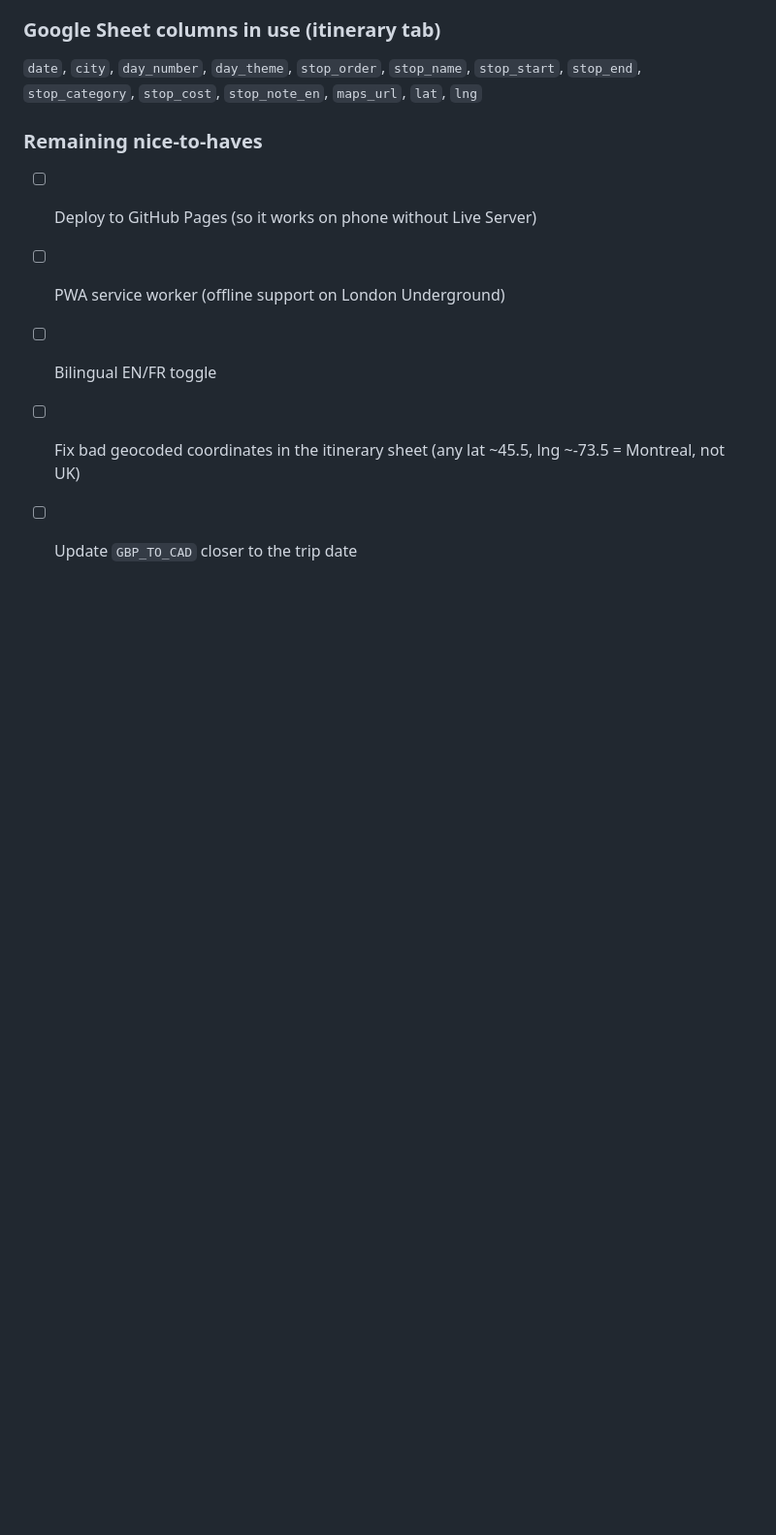
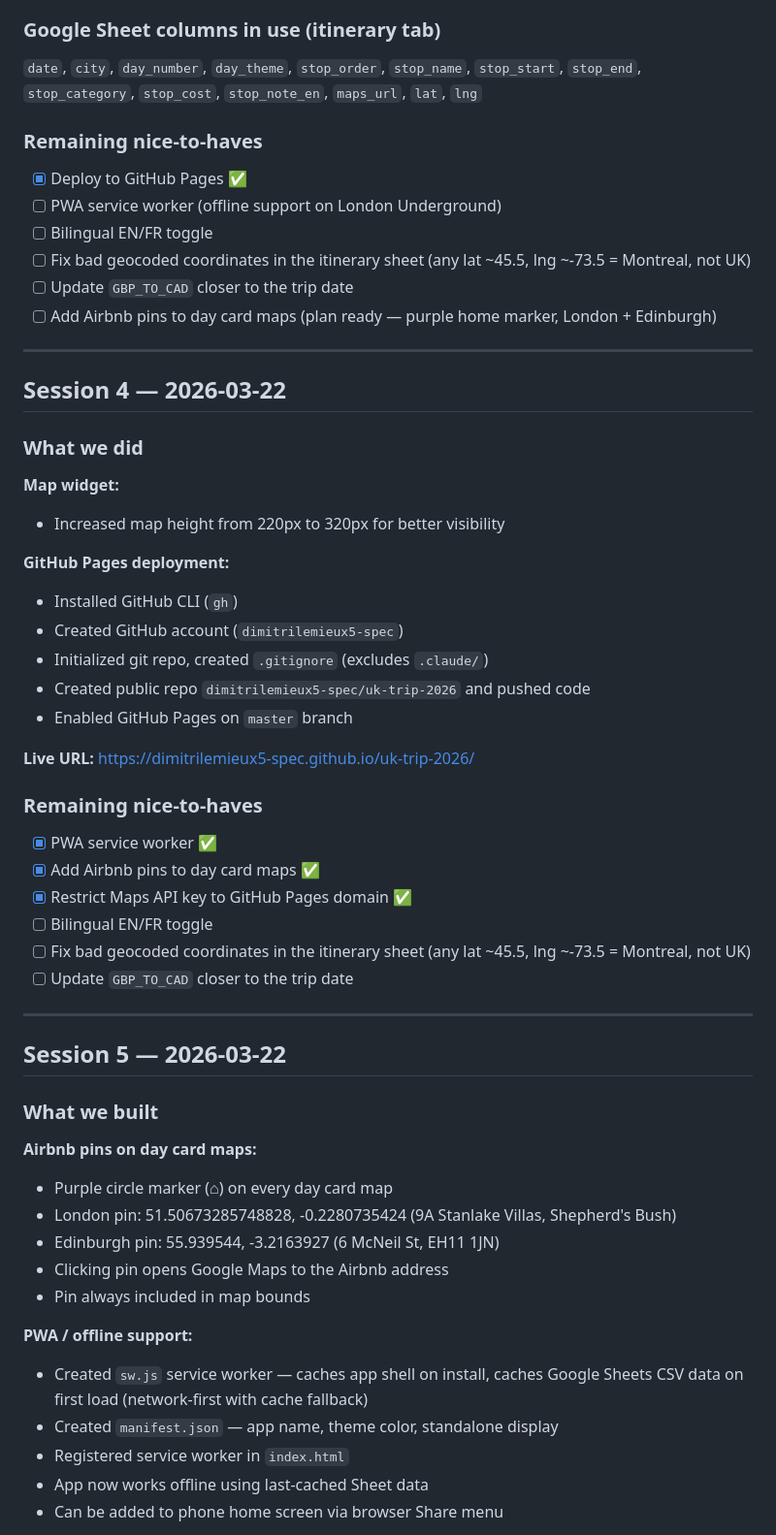
Before and after one commit to dimitrilemieux5-spec/uk-trip-2026, a Markdown page: PROGRESS.md, the part around one of its changes. Shown at 97% size. Rendered like a GitHub page; blank space fills up the shorter version.

Commit message:
Update progress log

```diff
--- a/PROGRESS.md
+++ b/PROGRESS.md
@@ -99,8 +99,56 @@ All 5 planned features are working: Itinerary (17 days + maps), Checklist, Budge
 `date`, `city`, `day_number`, `day_theme`, `stop_order`, `stop_name`, `stop_start`, `stop_end`, `stop_category`, `stop_cost`, `stop_note_en`, `maps_url`, `lat`, `lng`
 
 ### Remaining nice-to-haves
-- [ ] Deploy to GitHub Pages (so it works on phone without Live Server)
+- [x] Deploy to GitHub Pages ✅
 - [ ] PWA service worker (offline support on London Underground)
 - [ ] Bilingual EN/FR toggle
 - [ ] Fix bad geocoded coordinates in the itinerary sheet (any lat ~45.5, lng ~-73.5 = Montreal, not UK)
 - [ ] Update `GBP_TO_CAD` closer to the trip date
+- [ ] Add Airbnb pins to day card maps (plan ready — purple home marker, London + Edinburgh)
+
+---
+
+## Session 4 — 2026-03-22
+
+### What we did
+
+**Map widget:**
+- Increased map height from 220px to 320px for better visibility
+
+**GitHub Pages deployment:**
+- Installed GitHub CLI (`gh`)
+- Created GitHub account (`dimitrilemieux5-spec`)
+- Initialized git repo, created `.gitignore` (excludes `.claude/`)
+- Created public repo `dimitrilemieux5-spec/uk-trip-2026` and pushed code
+- Enabled GitHub Pages on `master` branch
+
+**Live URL:** https://dimitrilemieux5-spec.github.io/uk-trip-2026/
+
+### Remaining nice-to-haves
+- [x] PWA service worker ✅
+- [x] Add Airbnb pins to day card maps ✅
+- [x] Restrict Maps API key to GitHub Pages domain ✅
+- [ ] Bilingual EN/FR toggle
+- [ ] Fix bad geocoded coordinates in the itinerary sheet (any lat ~45.5, lng ~-73.5 = Montreal, not UK)
+- [ ] Update `GBP_TO_CAD` closer to the trip date
+
+---
+
+## Session 5 — 2026-03-22
+
+### What we built
+
+**Airbnb pins on day card maps:**
+- Purple circle marker (⌂) on every day card map
+- London pin: 51.50673285748828, -0.2280735424 (9A Stanlake Villas, Shepherd's Bush)
+- Edinburgh pin: 55.939544, -3.2163927 (6 McNeil St, EH11 1JN)
+- Clicking pin opens Google Maps to the Airbnb address
+- Pin always included in map bounds
+
+**PWA / offline support:**
+- Created `sw.js` service worker — caches app shell on install, caches Google Sheets CSV data on first load (network-first with cache fallback)
+- Created `manifest.json` — app name, theme color, standalone display
+- Registered service worker in `index.html`
+- App now works offline using last-cached Sheet data
+- Can be added to phone home screen via browser Share menu
+
```
Also changed, not shown: other parts of PROGRESS.md (+7 -0 lines).
